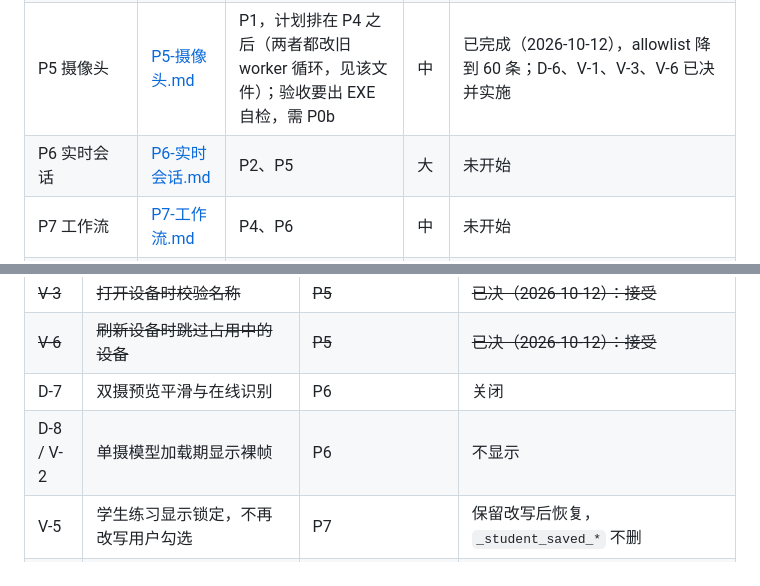
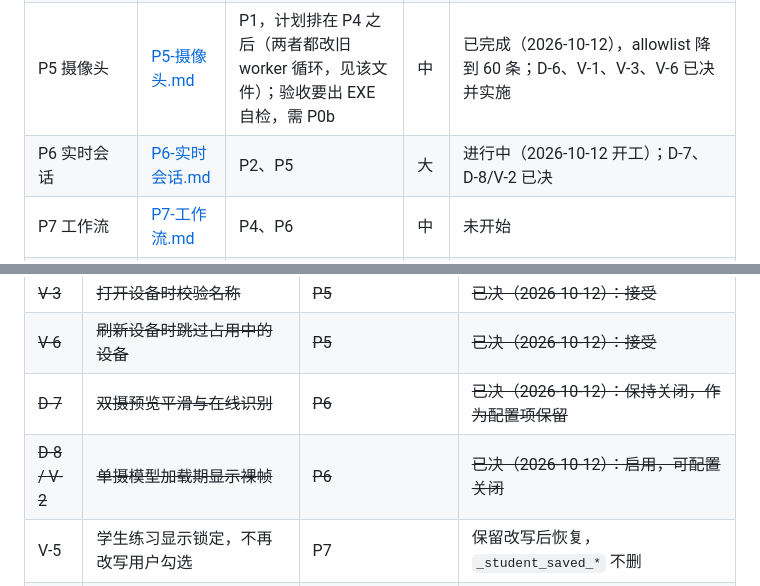
Before and after one commit to gy212/vision-refactor, a Markdown page: 重构阶段任务/README.md, 2 parts joined by grey strips. Rendered like a GitHub page.

```diff
--- a/重构阶段任务/README.md
+++ b/重构阶段任务/README.md
@@ -15,7 +15,7 @@
 | P3 评估 | [P3-评估.md](P3-评估.md) | P2 | 大 | 已完成（2026-10-10），allowlist 降到 75 条；D-4、D-9 已决，实施见 P3 第 5 节；练习 profile 接入 `evaluate_rules` 按 D-16 移交 P9 |
 | P4 录制 | [P4-录制.md](P4-录制.md) | P1 | 中 | 已完成（2026-10-11），allowlist 降到 66 条 |
 | P5 摄像头 | [P5-摄像头.md](P5-摄像头.md) | P1，计划排在 P4 之后（两者都改旧 worker 循环，见该文件）；验收要出 EXE 自检，需 P0b | 中 | 已完成（2026-10-12），allowlist 降到 60 条；D-6、V-1、V-3、V-6 已决并实施 |
-| P6 实时会话 | [P6-实时会话.md](P6-实时会话.md) | P2、P5 | 大 | 未开始 |
+| P6 实时会话 | [P6-实时会话.md](P6-实时会话.md) | P2、P5 | 大 | 进行中（2026-10-12 开工）；D-7、D-8/V-2 已决 |
 | P7 工作流 | [P7-工作流.md](P7-工作流.md) | P4、P6 | 中 | 未开始 |
 | P8 Tk 拆分 | [P8-Tk拆分.md](P8-Tk拆分.md) | P7 | 大 | 未开始 |
 | P9 收尾 | [P9-收尾.md](P9-收尾.md) | P3、P8 | 中 | 未开始 |
@@ -53,8 +53,8 @@ P0a、P1 之后分两条线：算法线 P2→P3，运行时线 P4→P5→P6→P7
 | ~~V-1~~ | ~~会话结束后租约归还池~~ | ~~P5~~ | ~~已决（2026-10-12）：接受~~ |
 | ~~V-3~~ | ~~打开设备时校验名称~~ | ~~P5~~ | ~~已决（2026-10-12）：接受~~ |
 | ~~V-6~~ | ~~刷新设备时跳过占用中的设备~~ | ~~P5~~ | ~~已决（2026-10-12）：接受~~ |
-| D-7 | 双摄预览平滑与在线识别 | P6 | 关闭 |
-| D-8 / V-2 | 单摄模型加载期显示裸帧 | P6 | 不显示 |
+| ~~D-7~~ | ~~双摄预览平滑与在线识别~~ | ~~P6~~ | ~~已决（2026-10-12）：保持关闭，作为配置项保留~~ |
+| ~~D-8 / V-2~~ | ~~单摄模型加载期显示裸帧~~ | ~~P6~~ | ~~已决（2026-10-12）：启用，可配置关闭~~ |
 | V-5 | 学生练习显示锁定，不再改写用户勾选 | P7 | 保留改写后恢复，`_student_saved_*` 不删 |
 | ~~D-10~~ | ~~web 端代码处置~~ | ~~P0a~~ | ~~已了结（2026-10-03）：P0-4 未导入 web 端~~ |
 | D-12 | 删除 `core/qwen_coach.py` | P9 | 保留 |
```
Also changed, not shown: 整体架构重构设计.md (+3 -3 lines), 重构阶段任务/P6-实时会话.md (+4 -4 lines).
